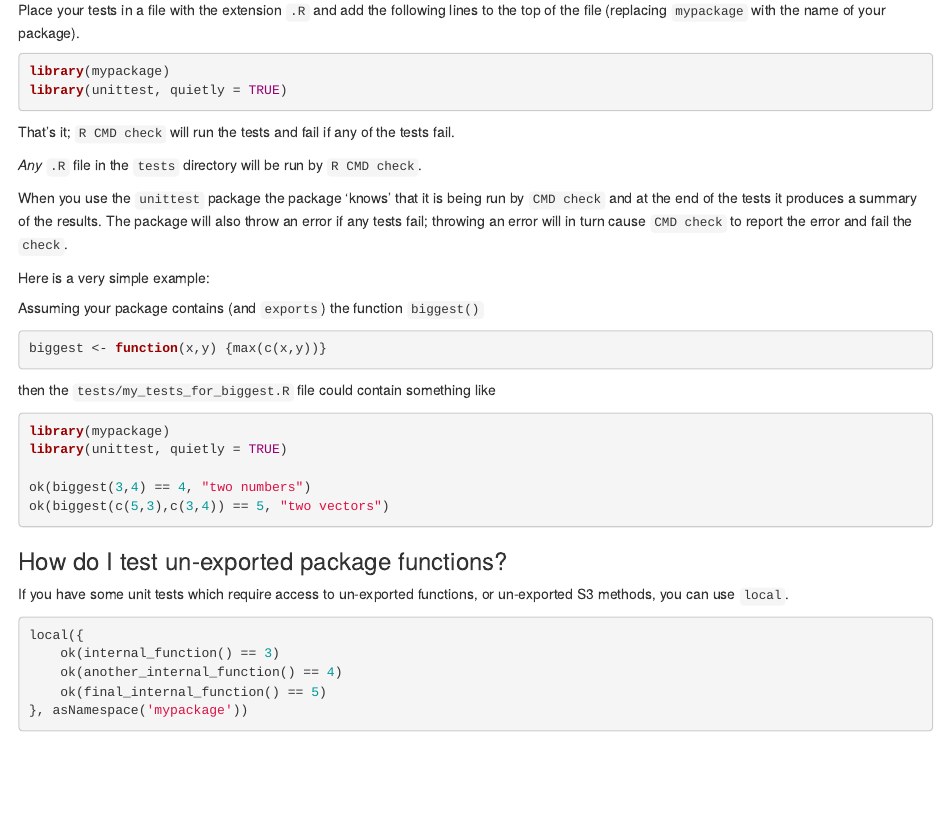
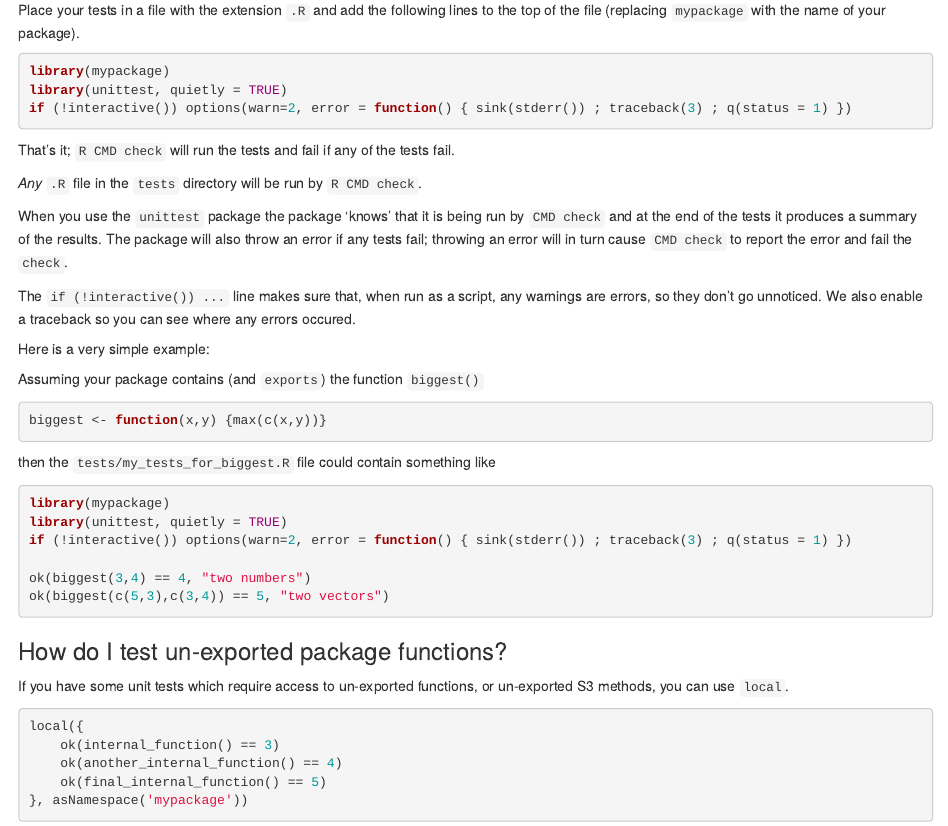
Before and after one commit to ravingmantis/unittest, an R Markdown document (vignettes/faq.Rmd): the page in a window 1100 px wide, from 1930 px down. Rendered offline with R 4.5, knitr and Pandoc, with nearby package versions.

Commit message:
vignettes: Add warnings-as-errors & traceback boilerplate #7
Both are pretty useful, but not something unittest would be allowed to
do itself. Instead, show how one might enable them in the copy-pastable
boilerplate.

````diff
--- a/vignettes/faq.Rmd
+++ b/vignettes/faq.Rmd
@@ -107,6 +107,7 @@ Place your tests in a file with the extension ``.R`` and add the following lines
 ```{r, eval = FALSE}
 library(mypackage)
 library(unittest, quietly = TRUE)
+if (!interactive()) options(warn=2, error = function() { sink(stderr()) ; traceback(3) ; q(status = 1) })
 ```
 
 That's it; ``R CMD check`` will run the tests and fail if any of the tests fail.
@@ -116,6 +117,9 @@ That's it; ``R CMD check`` will run the tests and fail if any of the tests fail.
 When you use the ``unittest`` package the package 'knows' that it is being run by ``CMD check`` and at the end of the tests it produces a summary of the results.
 The package will also throw an error if any tests fail;
 throwing an error will in turn cause ``CMD check`` to report the error and fail the ``check``.
+
+The ``if (!interactive()) ...`` line makes sure that, when run as a script, any warnings are errors, so they don't go unnoticed.
+We also enable a traceback so you can see where any errors occured.
 
 Here is a very simple example:
 
@@ -130,6 +134,7 @@ then the ``tests/my_tests_for_biggest.R`` file could contain something like
 ```{r, eval = FALSE}
 library(mypackage)
 library(unittest, quietly = TRUE)
+if (!interactive()) options(warn=2, error = function() { sink(stderr()) ; traceback(3) ; q(status = 1) })
 
 ok(biggest(3,4) == 4, "two numbers")
 ok(biggest(c(5,3),c(3,4)) == 5, "two vectors")
````
